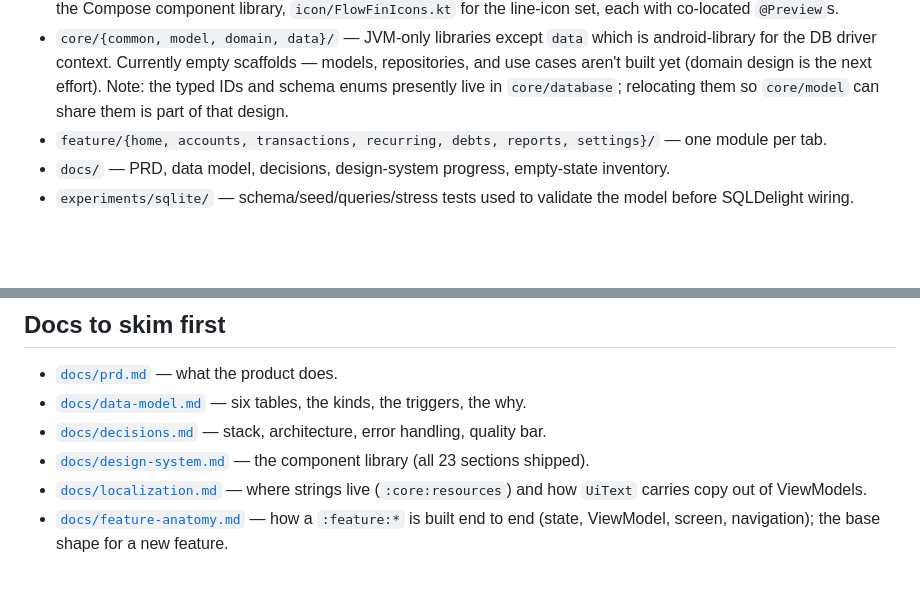
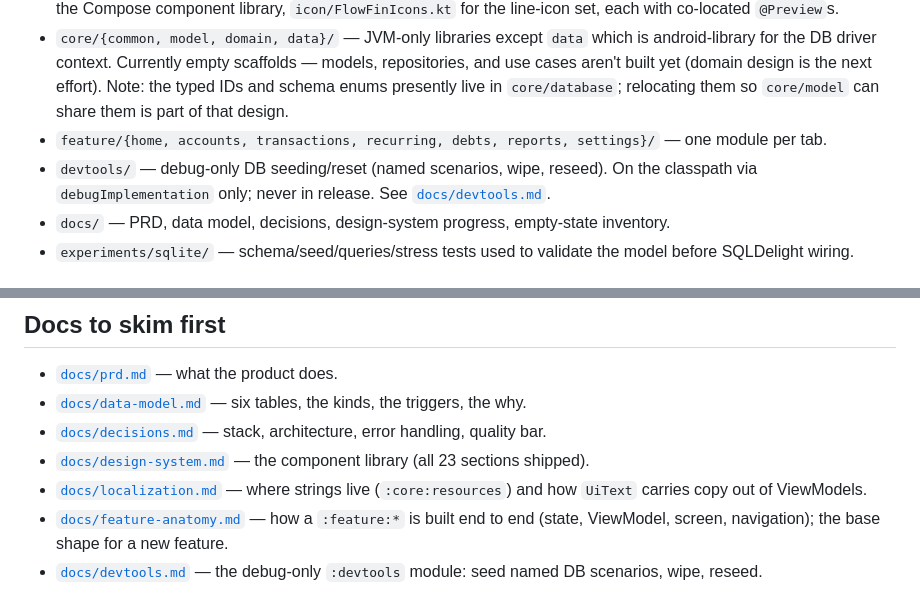
Before and after one commit to zainulhassan815/flowfin, a Markdown page: CLAUDE.md, 2 parts joined by grey strips. Drawn GitHub-style; blank space fills up the shorter version.

```diff
--- a/CLAUDE.md
+++ b/CLAUDE.md
@@ -9,6 +9,7 @@ FlowFin is an Android personal-finance app: Kotlin 2.3, Jetpack Compose + Materi
 - `core/designsystem/` — `theme/` for tokens (`FlowFinTheme`, `FlowFinColors`, `FlowFinTypography`), `component/` for the Compose component library, `icon/FlowFinIcons.kt` for the line-icon set, each with co-located `@Preview`s.
 - `core/{common, model, domain, data}/` — JVM-only libraries except `data` which is android-library for the DB driver context. Currently empty scaffolds — models, repositories, and use cases aren't built yet (domain design is the next effort). Note: the typed IDs and schema enums presently live in `core/database`; relocating them so `core/model` can share them is part of that design.
 - `feature/{home, accounts, transactions, recurring, debts, reports, settings}/` — one module per tab.
+- `devtools/` — debug-only DB seeding/reset (named scenarios, wipe, reseed). On the classpath via `debugImplementation` only; never in release. See [`docs/devtools.md`](docs/devtools.md).
 - `docs/` — PRD, data model, decisions, design-system progress, empty-state inventory.
 - `experiments/sqlite/` — schema/seed/queries/stress tests used to validate the model before SQLDelight wiring.
 
@@ -46,3 +47,4 @@ SDK path comes from `local.properties` (gitignored).
 - [`docs/design-system.md`](docs/design-system.md) — the component library (all 23 sections shipped).
 - [`docs/localization.md`](docs/localization.md) — where strings live (`:core:resources`) and how `UiText` carries copy out of ViewModels.
 - [`docs/feature-anatomy.md`](docs/feature-anatomy.md) — how a `:feature:*` is built end to end (state, ViewModel, screen, navigation); the base shape for a new feature.
+- [`docs/devtools.md`](docs/devtools.md) — the debug-only `:devtools` module: seed named DB scenarios, wipe, reseed.
```
Also changed, not shown: docs/devtools.md (added, +37 -0 lines).
